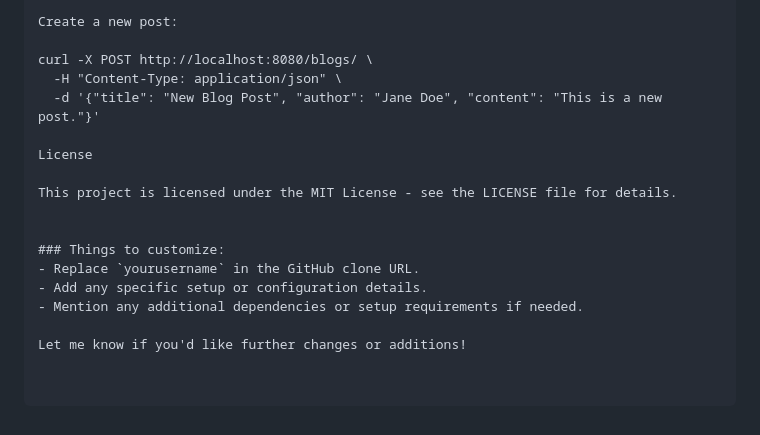
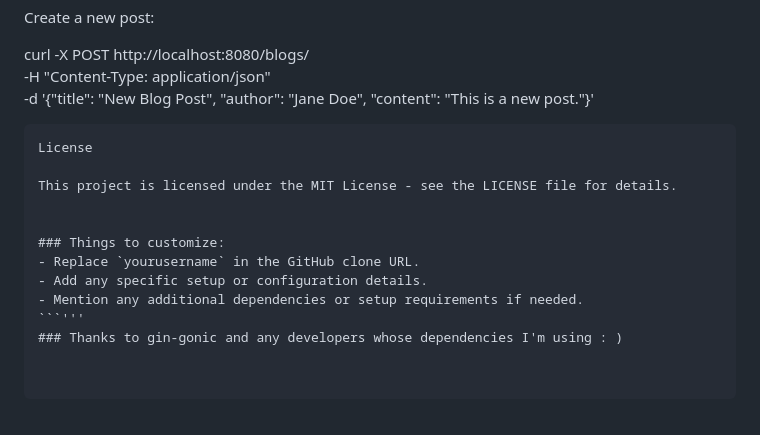
Before and after one commit to xWhaler/RESTful-API-Golang, a Markdown page: README.md, the part around one of its changes. Drawn GitHub-style.

````diff
--- a/README.md
+++ b/README.md
@@ -115,6 +115,7 @@ curl -X POST http://localhost:8080/blogs/ \
   -H "Content-Type: application/json" \
   -d '{"title": "New Blog Post", "author": "Jane Doe", "content": "This is a new post."}'
 
+```plaintext
 License
 
 This project is licensed under the MIT License - see the LICENSE file for details.
@@ -124,5 +125,5 @@ This project is licensed under the MIT License - see the LICENSE file for detail
 - Replace `yourusername` in the GitHub clone URL.
 - Add any specific setup or configuration details.
 - Mention any additional dependencies or setup requirements if needed.
-
-Let me know if you'd like further changes or additions!
+```'''
+### Thanks to gin-gonic and any developers whose dependencies I'm using : )
````
Also changed, not shown: other parts of README.md (+1 -1 lines).
